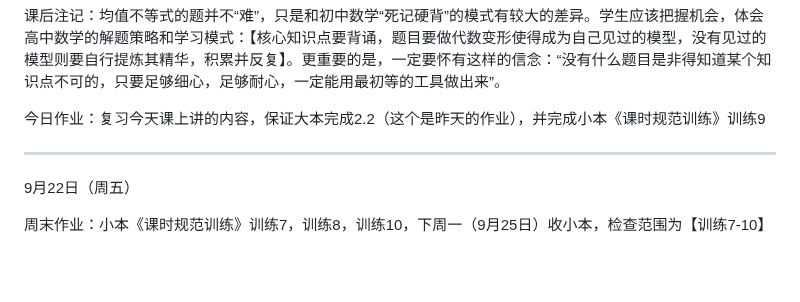
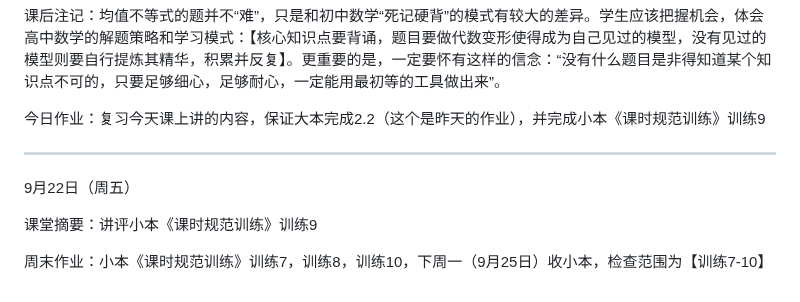
Before and after one commit to QiuSzMS/QiuSzMS.github.io, a Markdown page: 2023-2024.md, the part around the change. Rendered like a GitHub page; blank space fills up the shorter version.

```diff
--- a/2023-2024.md
+++ b/2023-2024.md
@@ -174,4 +174,6 @@
 
 9月22日（周五）
 
+课堂摘要：讲评小本《课时规范训练》训练9
+
 周末作业：小本《课时规范训练》训练7，训练8，训练10，下周一（9月25日）收小本，检查范围为【训练7-10】
```
